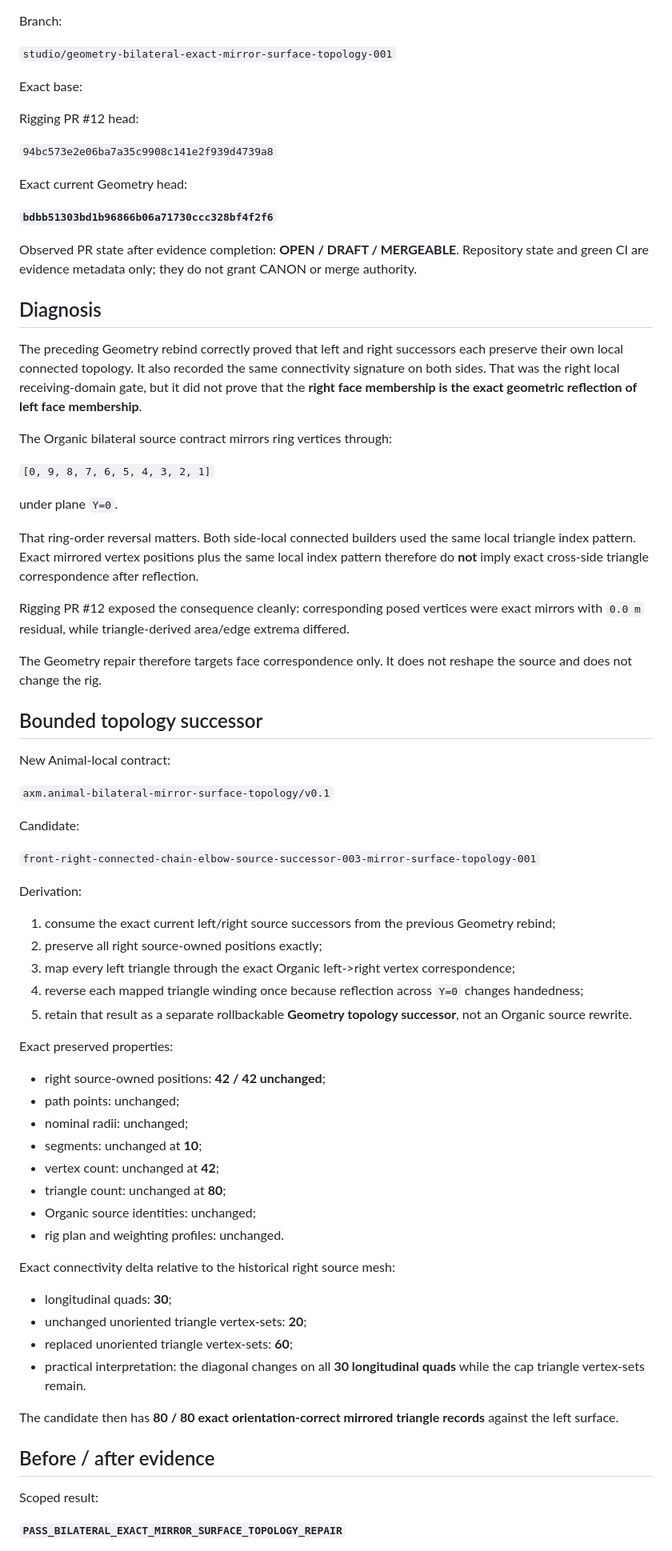
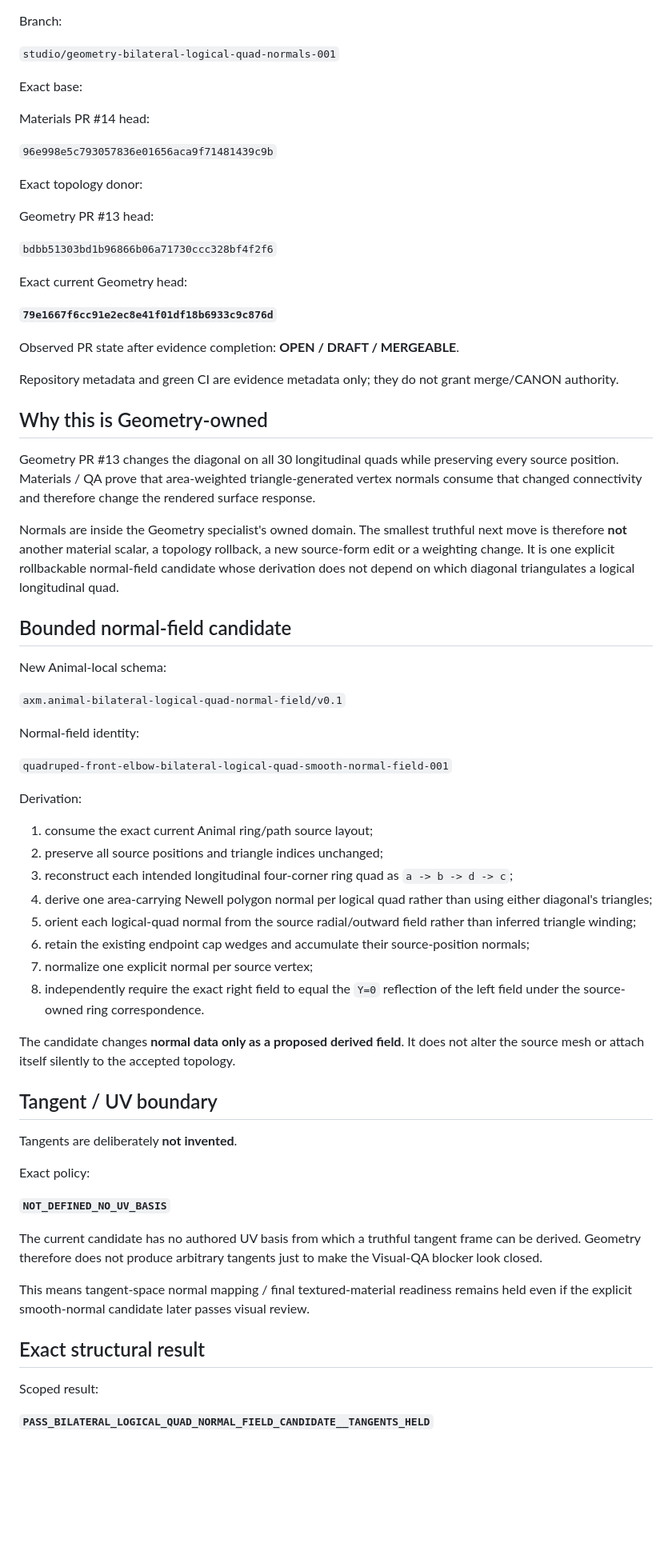
Before and after one commit to mike-axiom-mir/axm-create-me, a Markdown page: studio/status/02_geometry_topology.md, the part around one of its changes. Shown at 80% size. GitHub-like rendering; blank space fills up the shorter version.

```diff
--- a/studio/status/02_geometry_topology.md
+++ b/studio/status/02_geometry_topology.md
@@ -34,77 +52,72 @@ New stacked draft PR:
 
 Branch:
 
-`studio/geometry-bilateral-exact-mirror-surface-topology-001`
+`studio/geometry-bilateral-logical-quad-normals-001`
 
 Exact base:
 
-Rigging PR #12 head:
+Materials PR #14 head:
 
-`94bc573e2e06ba7a35c9908c141e2f939d4739a8`
+`96e998e5c793057836e01656aca9f71481439c9b`
+
+Exact topology donor:
+
+Geometry PR #13 head:
+
+`bdbb51303bd1b96866b06a71730ccc328bf4f2f6`
 
 Exact current Geometry head:
 
-**`bdbb51303bd1b96866b06a71730ccc328bf4f2f6`**
+**`79e1667f6cc91e2ec8e41f01df18b6933c9c876d`**
 
-Observed PR state after evidence completion: **OPEN / DRAFT / MERGEABLE**. Repository state and green CI are evidence metadata only; they do not grant CANON or merge authority.
+Observed PR state after evidence completion: **OPEN / DRAFT / MERGEABLE**.
 
-## Diagnosis
+Repository metadata and green CI are evidence metadata only; they do not grant merge/CANON authority.
 
-The preceding Geometry rebind correctly proved that left and right successors each preserve their own local connected topology. It also recorded the same connectivity signature on both sides. That was the right local receiving-domain gate, but it did not prove that the **right face membership is the exact geometric reflection of left face membership**.
+## Why this is Geometry-owned
 
-The Organic bilateral source contract mirrors ring vertices through:
+Geometry PR #13 changes the diagonal on all 30 longitudinal quads while preserving every source position. Materials / QA prove that area-weighted triangle-generated vertex normals consume that changed connectivity and therefore change the rendered surface response.
 
-`[0, 9, 8, 7, 6, 5, 4, 3, 2, 1]`
+Normals are inside the Geometry specialist's owned domain. The smallest truthful next move is therefore **not** another material scalar, a topology rollback, a new source-form edit or a weighting change. It is one explicit rollbackable normal-field candidate whose derivation does not depend on which diagonal triangulates a logical longitudinal quad.
 
-under plane `Y=0`.
+## Bounded normal-field candidate
 
-That ring-order reversal matters. Both side-local connected builders used the same local triangle index pattern. Exact mirrored vertex positions plus the same local index pattern therefore do **not** imply exact cross-side triangle correspondence after reflection.
+New Animal-local schema:
 
-Rigging PR #12 exposed the consequence cleanly: corresponding posed vertices were exact mirrors with `0.0 m` residual, while triangle-derived area/edge extrema differed.
+`axm.animal-bilateral-logical-quad-normal-field/v0.1`
 
-The Geometry repair therefore targets face correspondence only. It does not reshape the source and does not change the rig.
+Normal-field identity:
 
-## Bounded topology successor
-
-New Animal-local contract:
-
-`axm.animal-bilateral-mirror-surface-topology/v0.1`
-
-Candidate:
-
-`front-right-connected-chain-elbow-source-successor-003-mirror-surface-topology-001`
+`quadruped-front-elbow-bilateral-logical-quad-smooth-normal-field-001`
 
 Derivation:
 
-1. consume the exact current left/right source successors from the previous Geometry rebind;
-2. preserve all right source-owned positions exactly;
-3. map every left triangle through the exact Organic left->right vertex correspondence;
-4. reverse each mapped triangle winding once because reflection across `Y=0` changes handedness;
-5. retain that result as a separate rollbackable **Geometry topology successor**, not an Organic source rewrite.
+1. consume the exact current Animal ring/path source layout;
+2. preserve all source positions and triangle indices unchanged;
+3. reconstruct each intended longitudinal four-corner ring quad as `a -> b -> d -> c`;
+4. derive one area-carrying Newell polygon normal per logical quad rather than using either diagonal's triangles;
+5. orient each logical-quad normal from the source radial/outward field rather than inferred triangle winding;
+6. retain the existing endpoint cap wedges and accumulate their source-position normals;
+7. normalize one explicit normal per source vertex;
+8. independently require the exact right field to equal the `Y=0` reflection of the left field under the source-owned ring correspondence.
 
-Exact preserved properties:
+The candidate changes **normal data only as a proposed derived field**. It does not alter the source mesh or attach itself silently to the accepted topology.
 
-- right source-owned positions: **42 / 42 unchanged**;
-- path points: unchanged;
-- nominal radii: unchanged;
-- segments: unchanged at **10**;
-- vertex count: unchanged at **42**;
-- triangle count: unchanged at **80**;
-- Organic source identities: unchanged;
-- rig plan and weighting profiles: unchanged.
+## Tangent / UV boundary
 
-Exact connectivity delta relative to the historical right source mesh:
+Tangents are deliberately **not invented**.
 
-- longitudinal quads: **30**;
-- unchanged unoriented triangle vertex-sets: **20**;
-- replaced unoriented triangle vertex-sets: **60**;
-- practical interpretation: the diagonal changes on all **30 longitudinal quads** while the cap triangle vertex-sets remain.
+Exact policy:
 
-The candidate then has **80 / 80 exact orientation-correct mirrored triangle records** against the left surface.
+**`NOT_DEFINED_NO_UV_BASIS`**
 
-## Before / after evidence
+The current candidate has no authored UV basis from which a truthful tangent frame can be derived. Geometry therefore does not produce arbitrary tangents just to make the Visual-QA blocker look closed.
+
+This means tangent-space normal mapping / final textured-material readiness remains held even if the explicit smooth-normal candidate later passes visual review.
+
+## Exact structural result
 
 Scoped result:
 
-**`PASS_BILATERAL_EXACT_MIRROR_SURFACE_TOPOLOGY_REPAIR`**
+**`PASS_BILATERAL_LOGICAL_QUAD_NORMAL_FIELD_CANDIDATE__TANGENTS_HELD`**
 
```
Also changed, not shown: other parts of studio/status/02_geometry_topology.md (+148 -113 lines).
